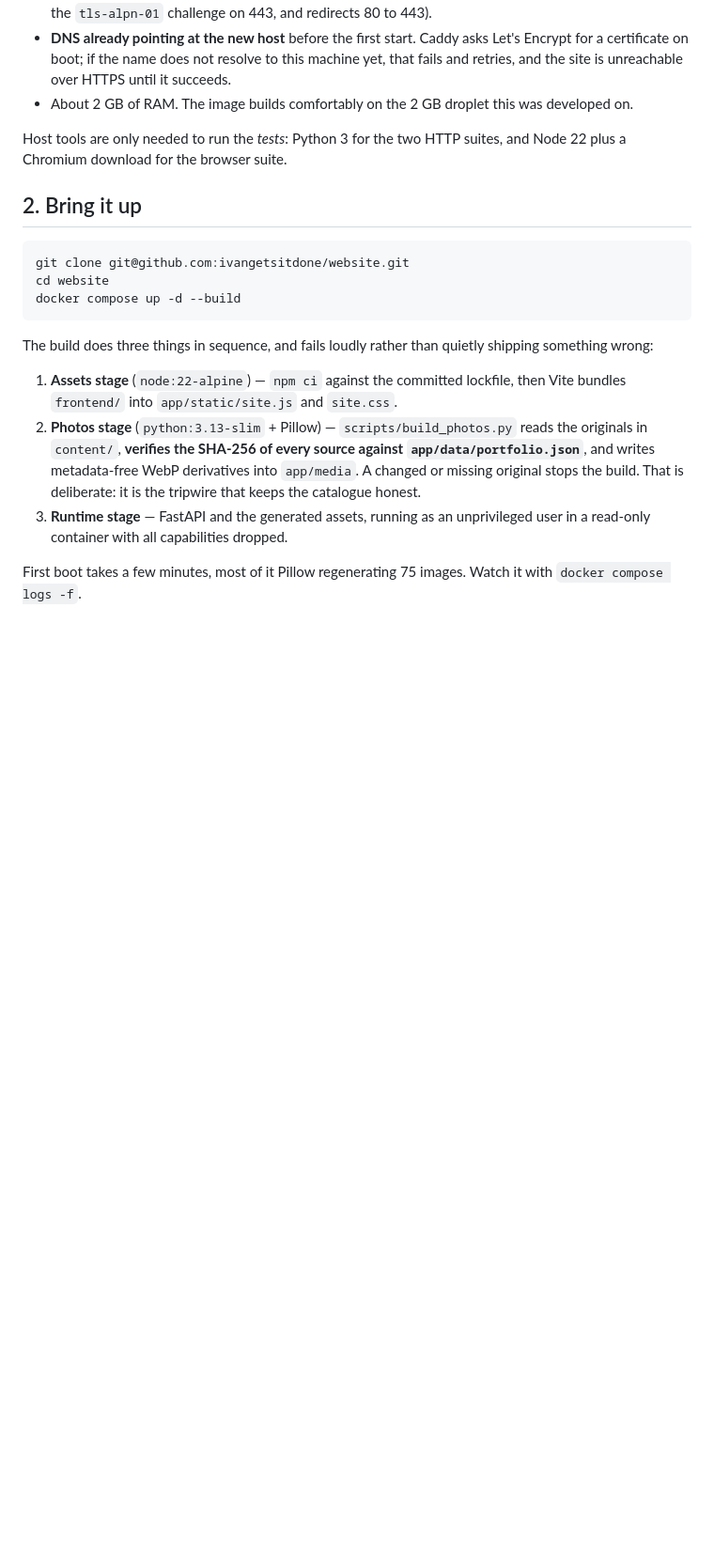
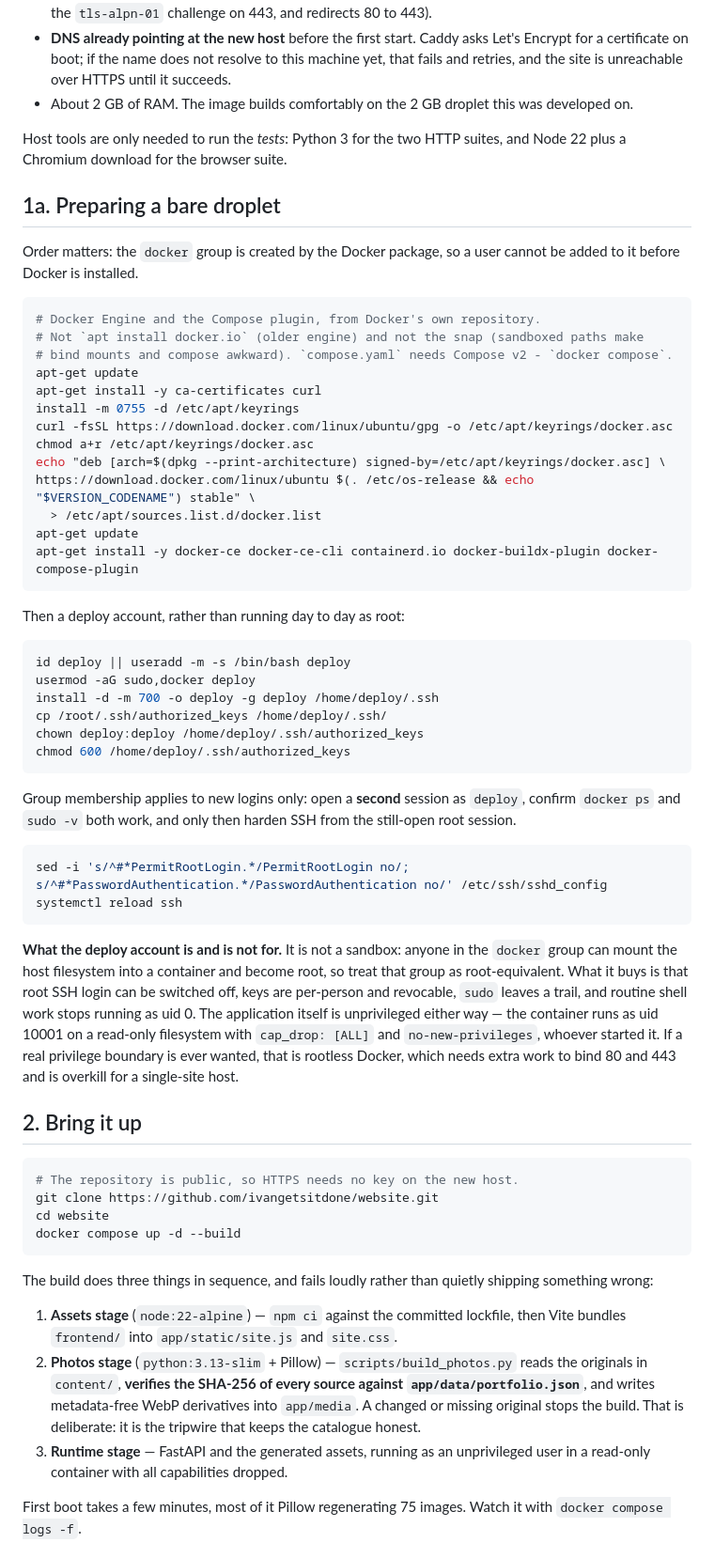
Before and after one commit to ivangetsitdone/website, a Markdown page: DEPLOY.md, the part around the change. Shown at 94% size. Rendered like a GitHub page; blank space fills up the shorter version.

Commit message:
Document preparing a bare host in the deploy guide
Installing Docker has to come before adding anyone to the docker group,
since the package creates it. Records the deploy-account steps, the
log-out-before-hardening order, and an honest note that docker group
membership is root-equivalent rather than a sandbox.

Clone over HTTPS: the repository is public, so a new host needs no key.

Co-Authored-By: Claude Opus 5 (1M context) <noreply@anthropic.com>

````diff
--- a/DEPLOY.md
+++ b/DEPLOY.md
@@ -21,10 +21,61 @@ with no cache, and running the suites against the result — see **Proof** at th
 Host tools are only needed to run the *tests*: Python 3 for the two HTTP suites, and Node 22
 plus a Chromium download for the browser suite.
 
+## 1a. Preparing a bare droplet
+
+Order matters: the `docker` group is created by the Docker package, so a user cannot be
+added to it before Docker is installed.
+
+```sh
+# Docker Engine and the Compose plugin, from Docker's own repository.
+# Not `apt install docker.io` (older engine) and not the snap (sandboxed paths make
+# bind mounts and compose awkward). `compose.yaml` needs Compose v2 - `docker compose`.
+apt-get update
+apt-get install -y ca-certificates curl
+install -m 0755 -d /etc/apt/keyrings
+curl -fsSL https://download.docker.com/linux/ubuntu/gpg -o /etc/apt/keyrings/docker.asc
+chmod a+r /etc/apt/keyrings/docker.asc
+echo "deb [arch=$(dpkg --print-architecture) signed-by=/etc/apt/keyrings/docker.asc] \
+https://download.docker.com/linux/ubuntu $(. /etc/os-release && echo "$VERSION_CODENAME") stable" \
+  > /etc/apt/sources.list.d/docker.list
+apt-get update
+apt-get install -y docker-ce docker-ce-cli containerd.io docker-buildx-plugin docker-compose-plugin
+```
+
+Then a deploy account, rather than running day to day as root:
+
+```sh
+id deploy || useradd -m -s /bin/bash deploy
+usermod -aG sudo,docker deploy
+install -d -m 700 -o deploy -g deploy /home/deploy/.ssh
+cp /root/.ssh/authorized_keys /home/deploy/.ssh/
+chown deploy:deploy /home/deploy/.ssh/authorized_keys
+chmod 600 /home/deploy/.ssh/authorized_keys
+```
+
+Group membership applies to new logins only: open a **second** session as `deploy`, confirm
+`docker ps` and `sudo -v` both work, and only then harden SSH from the still-open root
+session.
+
+```sh
+sed -i 's/^#*PermitRootLogin.*/PermitRootLogin no/; s/^#*PasswordAuthentication.*/PasswordAuthentication no/' /etc/ssh/sshd_config
+systemctl reload ssh
+```
+
+**What the deploy account is and is not for.** It is not a sandbox: anyone in the `docker`
+group can mount the host filesystem into a container and become root, so treat that group
+as root-equivalent. What it buys is that root SSH login can be switched off, keys are
+per-person and revocable, `sudo` leaves a trail, and routine shell work stops running as
+uid 0. The application itself is unprivileged either way — the container runs as uid 10001
+on a read-only filesystem with `cap_drop: [ALL]` and `no-new-privileges`, whoever started
+it. If a real privilege boundary is ever wanted, that is rootless Docker, which needs extra
+work to bind 80 and 443 and is overkill for a single-site host.
+
 ## 2. Bring it up
 
 ```sh
-git clone git@github.com:ivangetsitdone/website.git
+# The repository is public, so HTTPS needs no key on the new host.
+git clone https://github.com/ivangetsitdone/website.git
 cd website
 docker compose up -d --build
 ```
````
